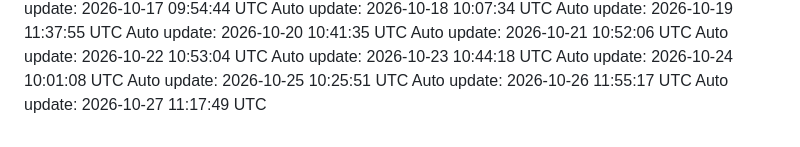
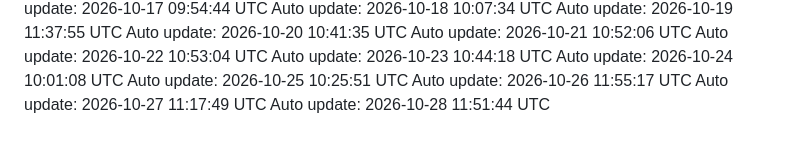
Before and after one commit to Darshanwarke7/scout, a Markdown page: .daily/log.md, the part around the change. Rendered like a GitHub page.

Commit message:
chore: daily update 2026-10-28

```diff
--- a/.daily/log.md
+++ b/.daily/log.md
@@ -89,3 +89,4 @@ Auto update: 2026-10-24 10:01:08 UTC
 Auto update: 2026-10-25 10:25:51 UTC
 Auto update: 2026-10-26 11:55:17 UTC
 Auto update: 2026-10-27 11:17:49 UTC
+Auto update: 2026-10-28 11:51:44 UTC
```
